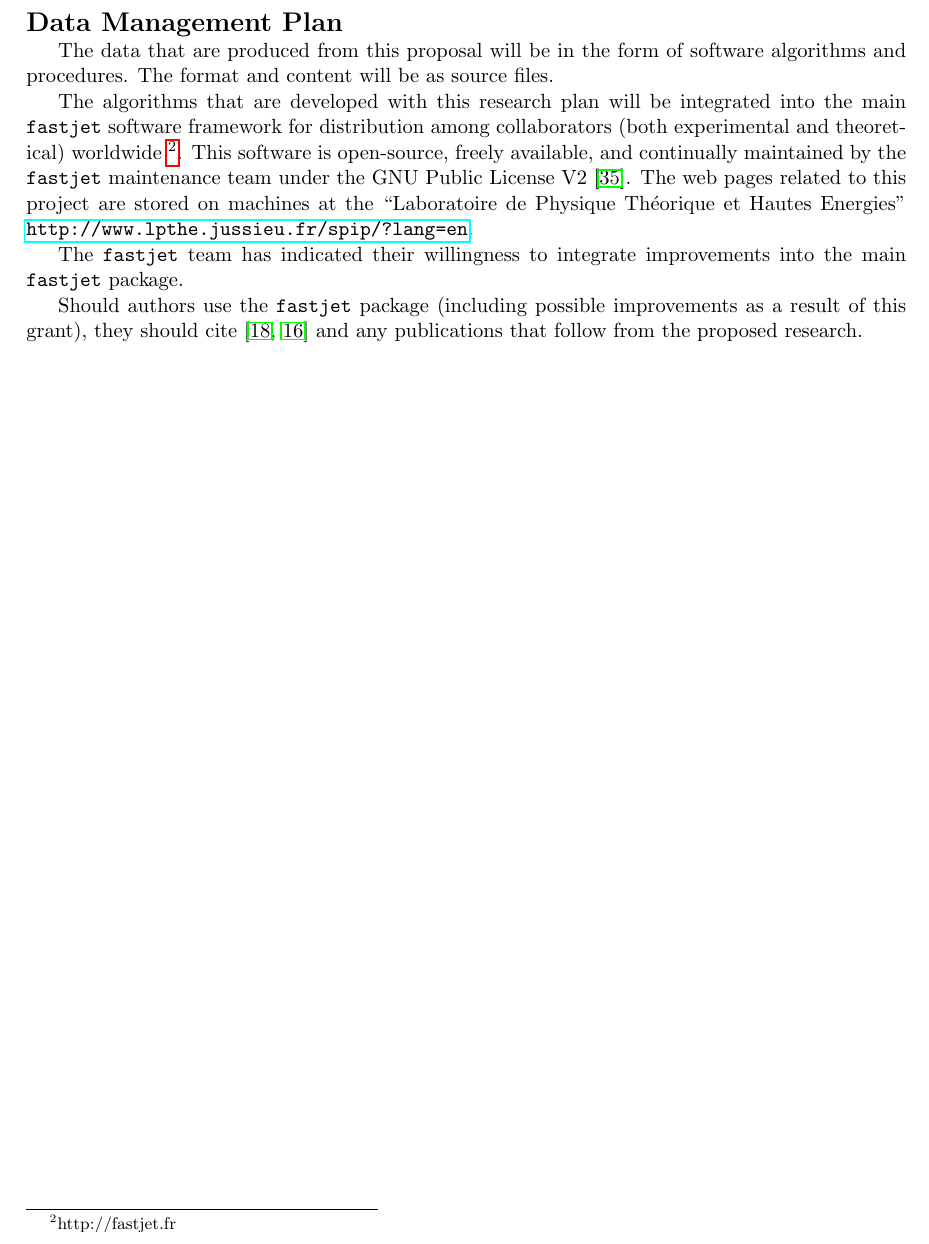
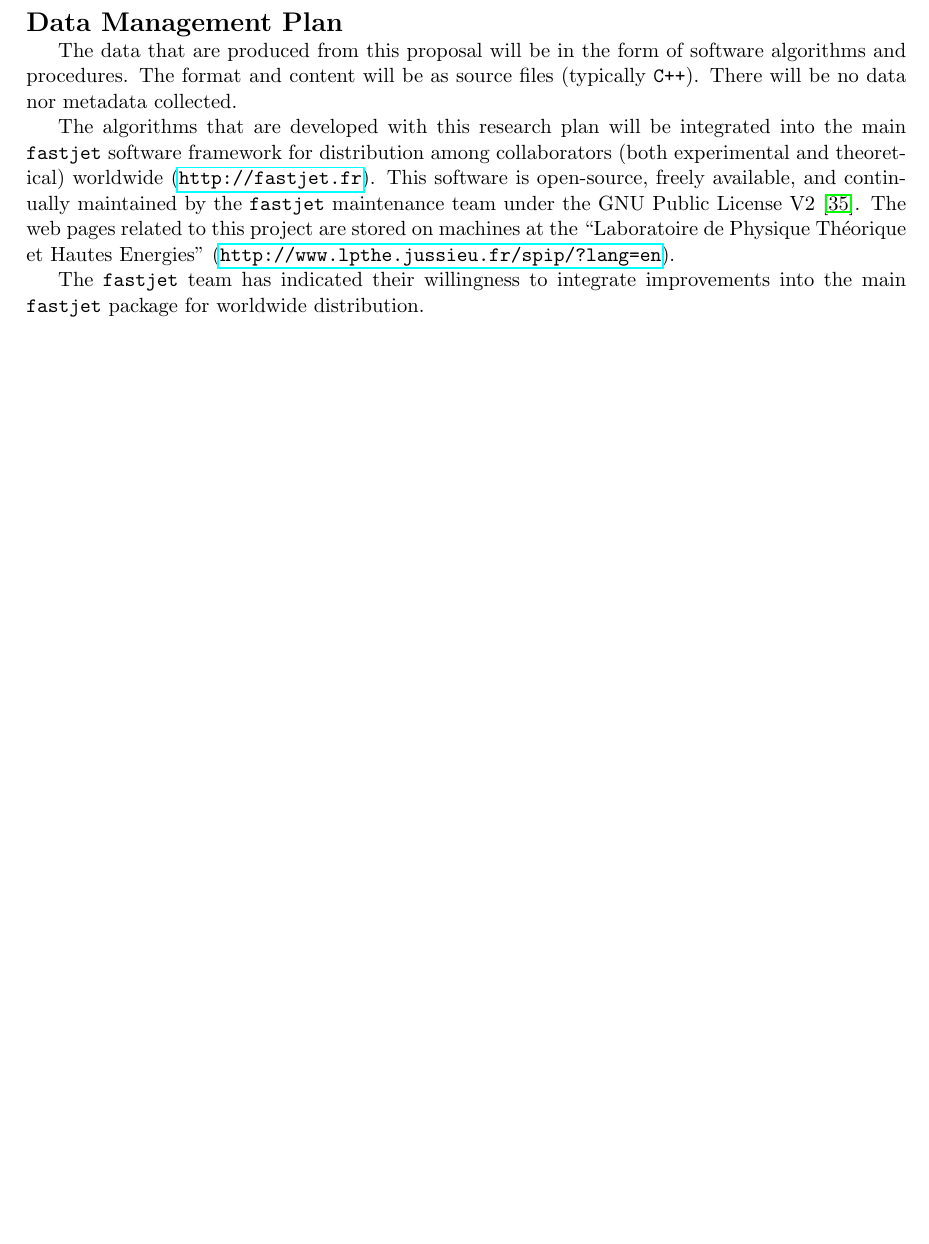
Before and after one commit to rappoccio/NSF-PIF2013, a LaTeX document (NSF-PIF2013.tex): part of page 16 of 16, cut so that both start at the same text. Compiled offline with pdfLaTeX.

Commit message:
Adding some edits

```diff
--- a/NSF-PIF2013.tex
+++ b/NSF-PIF2013.tex
@@ -827,28 +827,27 @@ of peers in both professional and social settings.
 \renewcommand{\thepage} {E--\arabic{page}}
 \noindent{\Large \bf Data Management Plan }
 
+
+
 The data that are produced from this proposal will be in the form of
 software algorithms and procedures. The format and content will be as
-source files.
+source files (typically {\tt C++}). There will be no data nor metadata
+collected.
 
 The algorithms that are developed with this research plan will be
 integrated into the main {\tt fastjet} software framework for
 distribution among collaborators (both experimental and theoretical)
-worldwide~\footnote{http://fastjet.fr}. This software is open-source,
+worldwide (\url{http://fastjet.fr}). This software is open-source,
 freely available, and continually maintained by the {\tt fastjet}
 maintenance team under the GNU Public License V2~\cite{gnupl}.
 The web pages related to this project are stored on
 machines at the ``Laboratoire de Physique Théorique et Hautes Energies''
-\url{http://www.lpthe.jussieu.fr/spip/?lang=en}.
+(\url{http://www.lpthe.jussieu.fr/spip/?lang=en}).
 
 The {\tt fastjet} team has indicated their willingness to integrate
-improvements into the main {\tt fastjet} package.
+improvements into the main {\tt fastjet} package for worldwide
+distribution.
 
-
-Should authors use the {\tt fastjet} package (including possible
-improvements as a result of this grant), they should
-cite~\cite{fastjet_timing,fastjet_manual} and any publications that
-follow from the proposed research.
 
 
 
```
